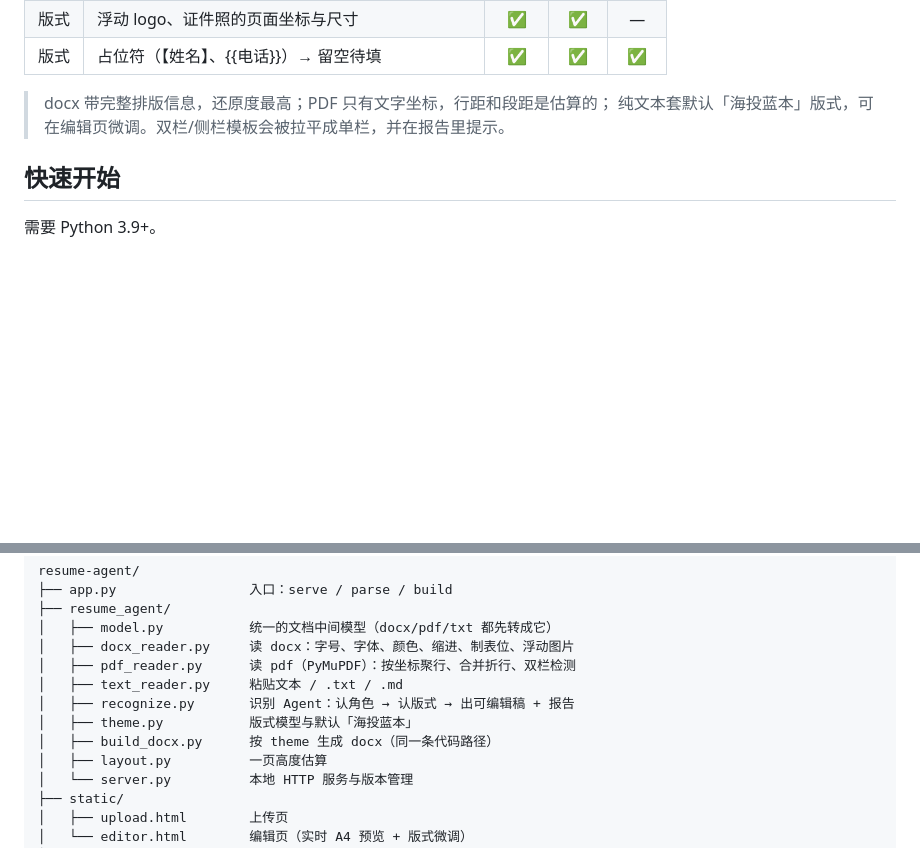
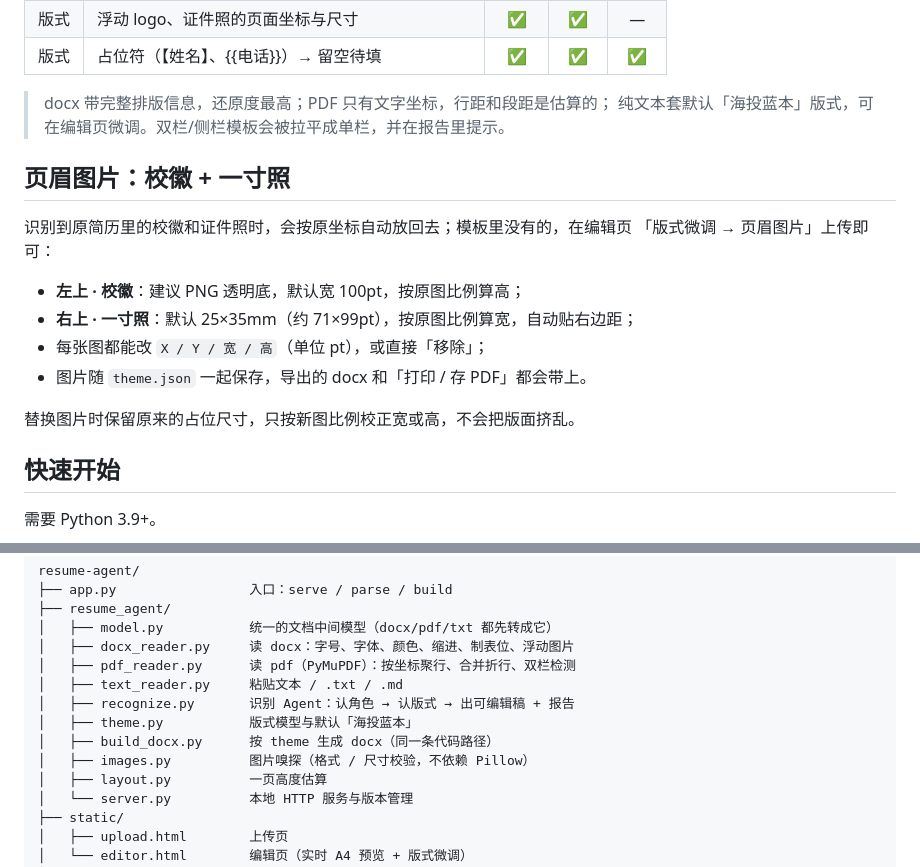
Before and after one commit to hexiaobing034-lang/resume-agent, a Markdown page: README.md, 2 parts joined by grey strips. Drawn GitHub-style; blank space fills up the shorter version.

```diff
--- a/README.md
+++ b/README.md
@@ -49,6 +49,18 @@
 > docx 带完整排版信息，还原度最高；PDF 只有文字坐标，行距和段距是估算的；
 > 纯文本套默认「海投蓝本」版式，可在编辑页微调。双栏/侧栏模板会被拉平成单栏，并在报告里提示。
 
+## 页眉图片：校徽 + 一寸照
+
+识别到原简历里的校徽和证件照时，会按原坐标自动放回去；模板里没有的，在编辑页
+「版式微调 → 页眉图片」上传即可：
+
+- **左上 · 校徽**：建议 PNG 透明底，默认宽 100pt，按原图比例算高；
+- **右上 · 一寸照**：默认 25×35mm（约 71×99pt），按原图比例算宽，自动贴右边距；
+- 每张图都能改 `X / Y / 宽 / 高`（单位 pt），或直接「移除」；
+- 图片随 `theme.json` 一起保存，导出的 docx 和「打印 / 存 PDF」都会带上。
+
+替换图片时保留原来的占位尺寸，只按新图比例校正宽或高，不会把版面挤乱。
+
 ## 快速开始
 
 需要 Python 3.9+。
@@ -122,6 +134,7 @@ resume-agent/
 │   ├── recognize.py       识别 Agent：认角色 → 认版式 → 出可编辑稿 + 报告
 │   ├── theme.py           版式模型与默认「海投蓝本」
 │   ├── build_docx.py      按 theme 生成 docx（同一条代码路径）
+│   ├── images.py          图片嗅探（格式 / 尺寸校验，不依赖 Pillow）
 │   ├── layout.py          一页高度估算
 │   └── server.py          本地 HTTP 服务与版本管理
 ├── static/
```
Also changed, not shown: other parts of README.md (+2 -1 lines), docs/screenshots/02-recognized.png, docs/screenshots/03-editor.png, docs/screenshots/04-print-pdf.png, examples/assets/logo_placeholder.png (added), examples/assets/photo_placeholder.png (added), 11 other files.
